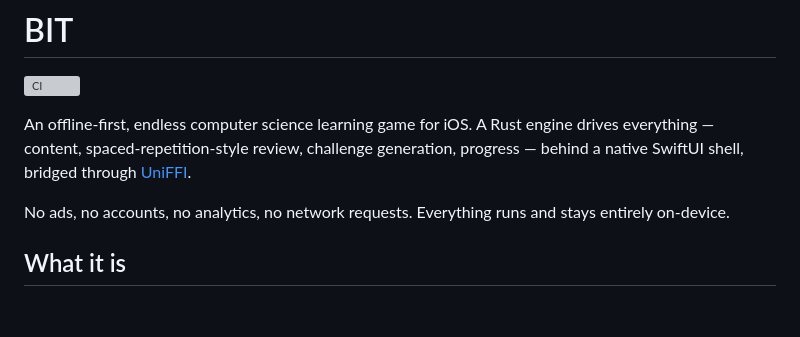
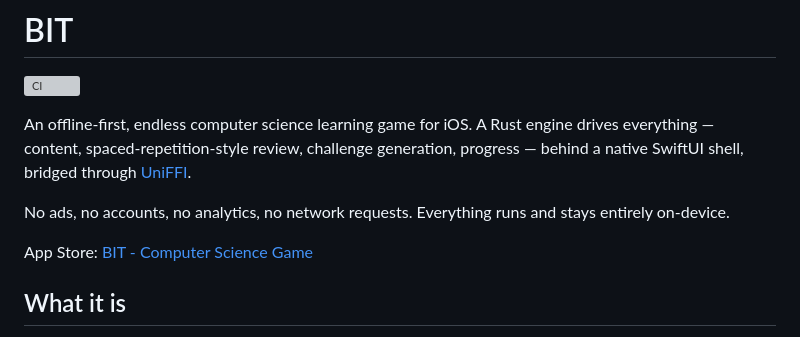
Before and after one commit to IntScription/bit, a Markdown page: README.md, the part around the change. GitHub-like rendering; blank space fills up the shorter version; grey boxes are pictures that could not be loaded.

Commit message:
Add App Store link to README
Added App Store link for BIT - Computer Science Game.

```diff
--- a/README.md
+++ b/README.md
@@ -9,6 +9,9 @@ shell, bridged through [UniFFI](https://mozilla.github.io/uniffi-rs/).
 
 No ads, no accounts, no analytics, no network requests. Everything
 runs and stays entirely on-device.
+
+App Store: [BIT - Computer Science Game](https://apps.apple.com/in/app/bit-computer-science-game/id6807720117)
+
 
 ## What it is
 
```
